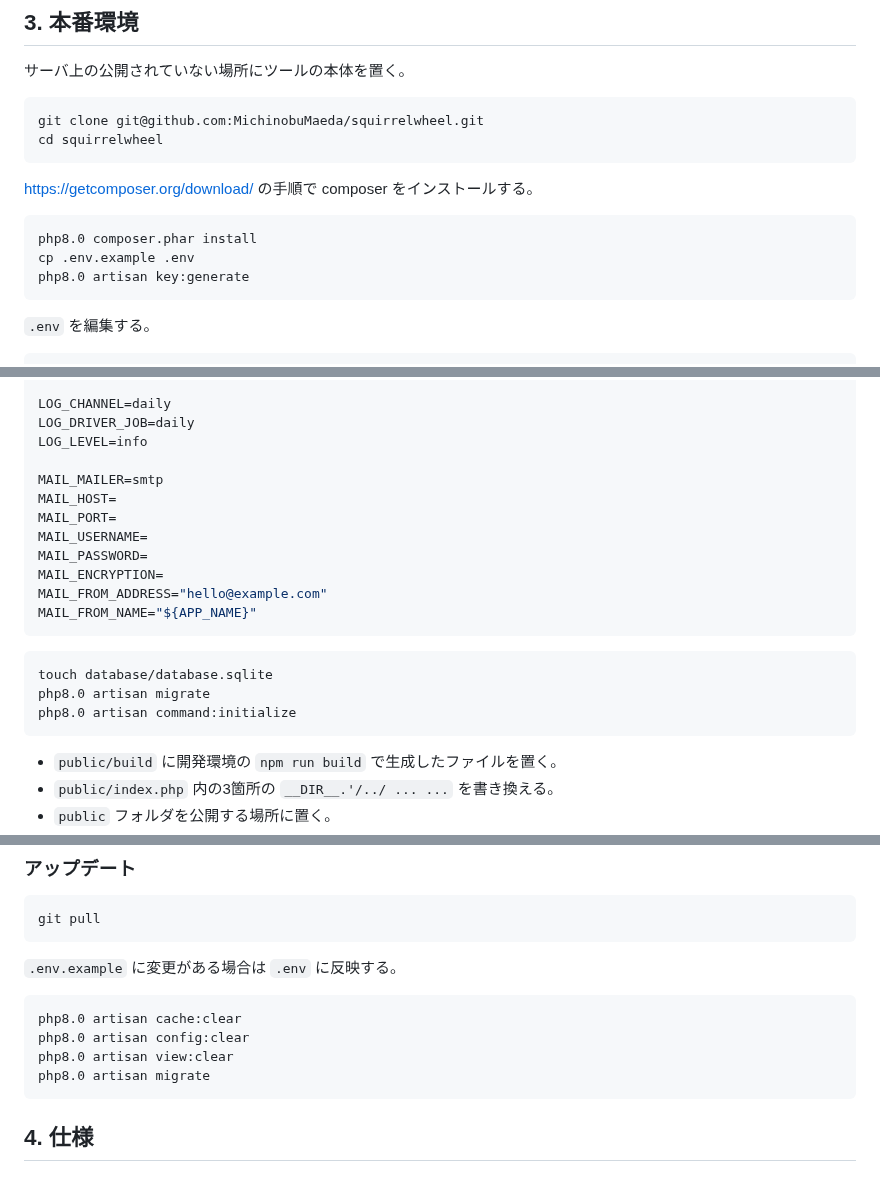
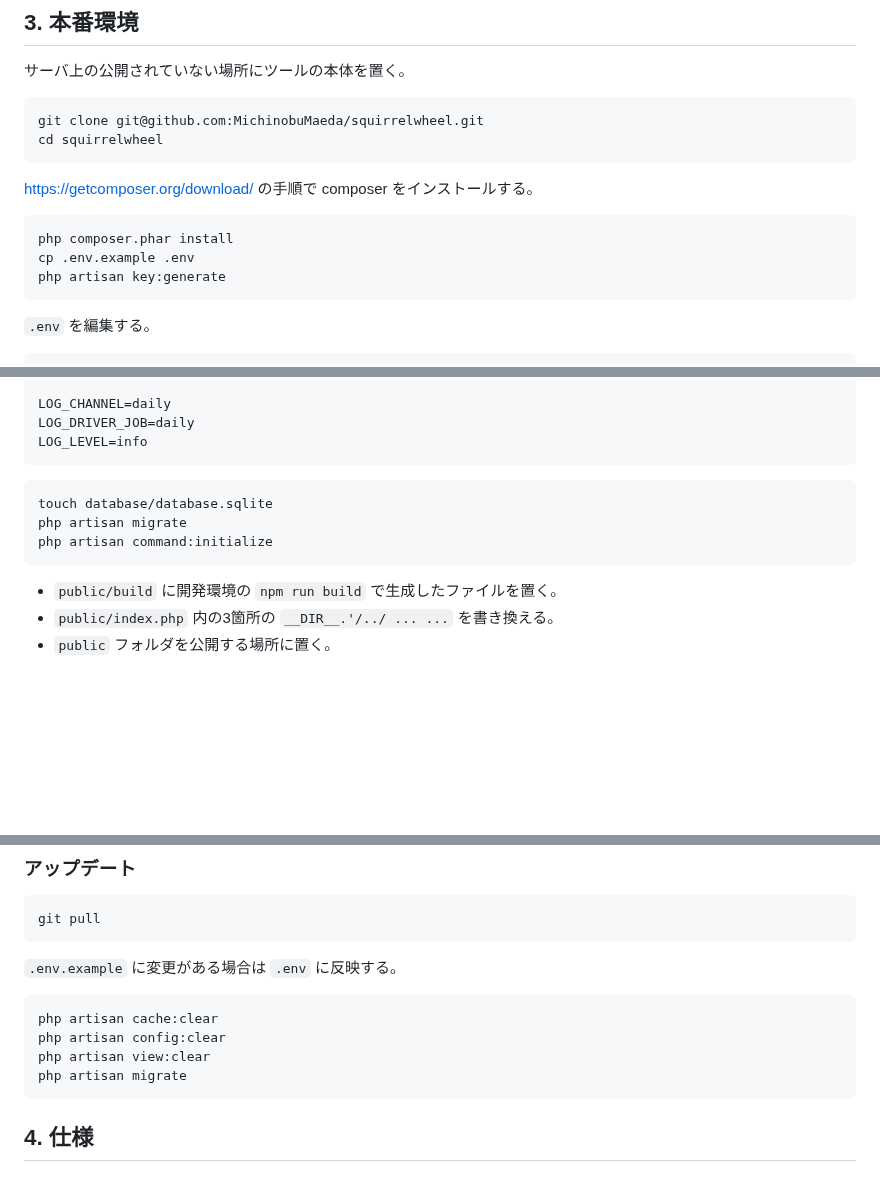
Before and after one commit to MichinobuMaeda/squirrelwheel, a Markdown page: README.md, 3 parts joined by grey strips. GitHub-like rendering; blank space fills up the shorter version.

````diff
--- a/README.md
+++ b/README.md
@@ -71,9 +71,9 @@ cd squirrelwheel
 <https://getcomposer.org/download/> の手順で composer をインストールする。
 
 ```bash
-php8.0 composer.phar install
+php composer.phar install
 cp .env.example .env
-php8.0 artisan key:generate
+php artisan key:generate
 ```
 
 `.env` を編集する。
@@ -105,21 +105,12 @@ SQWH_MSTDN_ACCESS_TOKEN=...
 LOG_CHANNEL=daily
 LOG_DRIVER_JOB=daily
 LOG_LEVEL=info
-
-MAIL_MAILER=smtp
-MAIL_HOST=
-MAIL_PORT=
-MAIL_USERNAME=
-MAIL_PASSWORD=
-MAIL_ENCRYPTION=
-MAIL_FROM_ADDRESS="hello@example.com"
-MAIL_FROM_NAME="${APP_NAME}"
 ```
 
 ```bash
 touch database/database.sqlite
-php8.0 artisan migrate
-php8.0 artisan command:initialize
+php artisan migrate
+php artisan command:initialize
 ```
 
 - `public/build` に開発環境の `npm run build` で生成したファイルを置く。
@@ -151,10 +142,10 @@ git pull
 `.env.example` に変更がある場合は `.env` に反映する。
 
 ```bash
-php8.0 artisan cache:clear
-php8.0 artisan config:clear
-php8.0 artisan view:clear
-php8.0 artisan migrate
+php artisan cache:clear
+php artisan config:clear
+php artisan view:clear
+php artisan migrate
 ```
 
 ## 4. 仕様
````
Also changed, not shown: other parts of README.md (+1 -1 lines).
